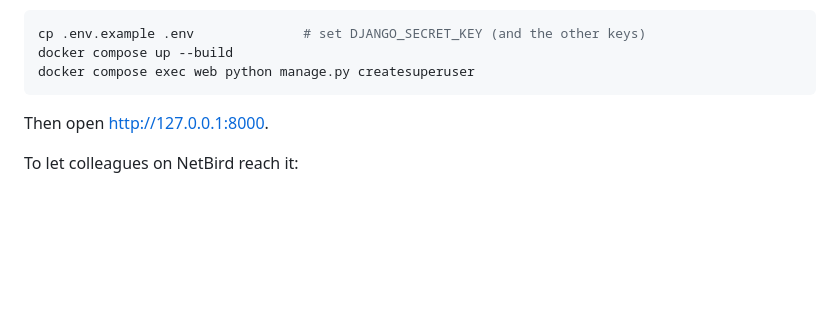
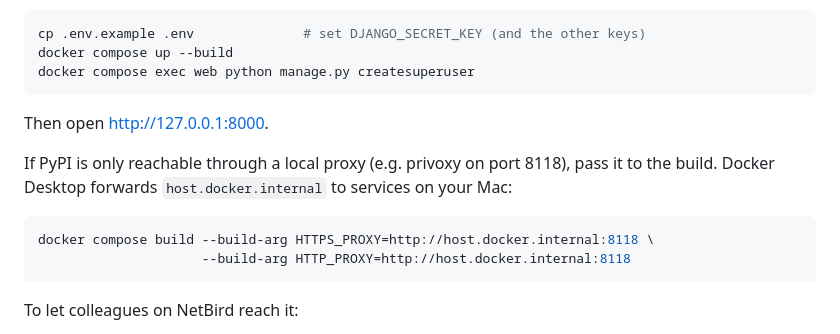
Before and after one commit to SaeedSaedi/sms-sender, a Markdown page: README.md, the part around the change. GitHub-like rendering; blank space fills up the shorter version.

Commit message:
docs(dashboard): building the image behind a local proxy
Verified on this machine: with --build-arg HTTPS_PROXY pointing at
host.docker.internal, the image builds, starts (migrations, gunicorn),
answers /healthz, signs in, lists campaigns and serves the static
files.

Co-Authored-By: Claude Opus 5.5 <noreply@anthropic.com>

````diff
--- a/README.md
+++ b/README.md
@@ -407,6 +407,15 @@ docker compose exec web python manage.py createsuperuser
 
 Then open http://127.0.0.1:8000.
 
+If PyPI is only reachable through a local proxy (e.g. privoxy on port 8118),
+pass it to the build. Docker Desktop forwards `host.docker.internal` to
+services on your Mac:
+
+```bash
+docker compose build --build-arg HTTPS_PROXY=http://host.docker.internal:8118 \
+                     --build-arg HTTP_PROXY=http://host.docker.internal:8118
+```
+
 To let colleagues on NetBird reach it:
 1. Set `BIND_ADDR` to this machine's NetBird IP.
 2. Add that IP to `DJANGO_ALLOWED_HOSTS` and `DJANGO_CSRF_TRUSTED_ORIGINS`.
````
